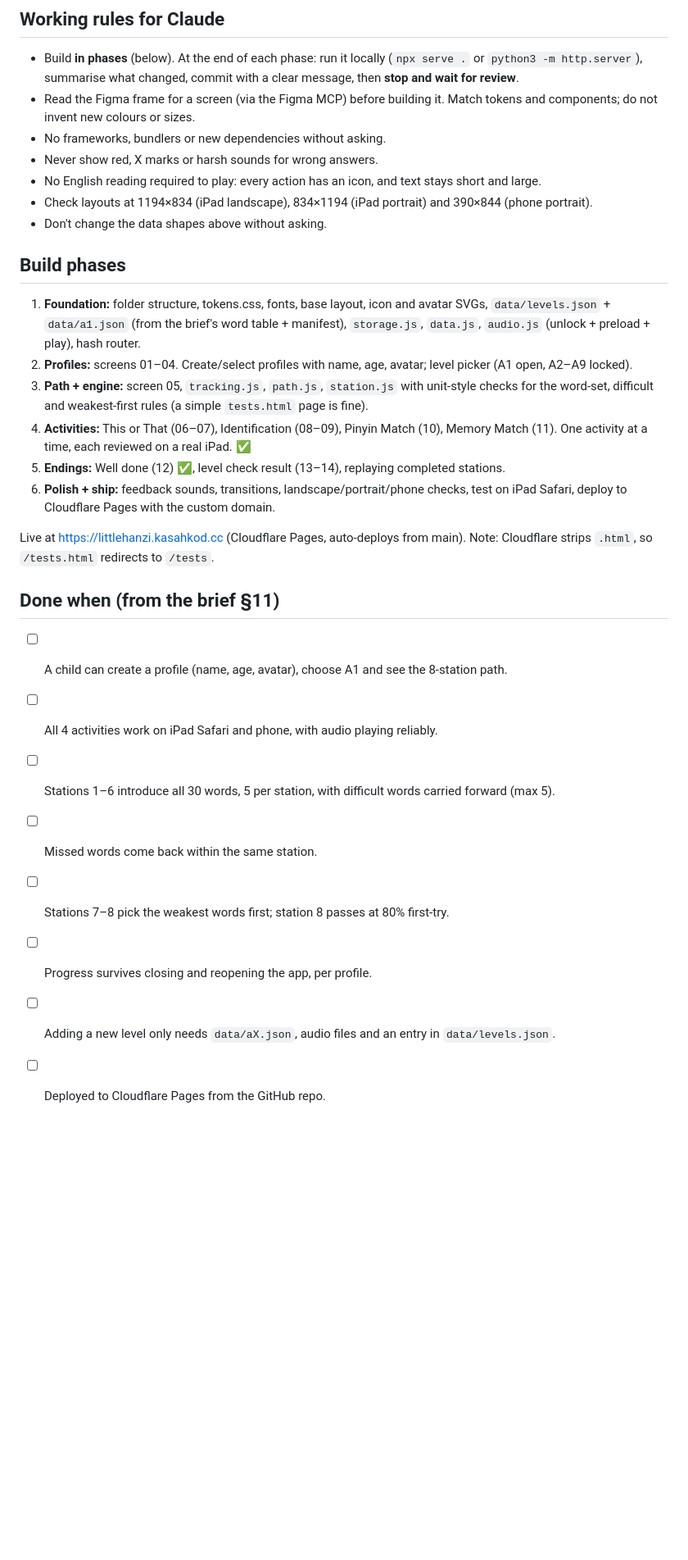
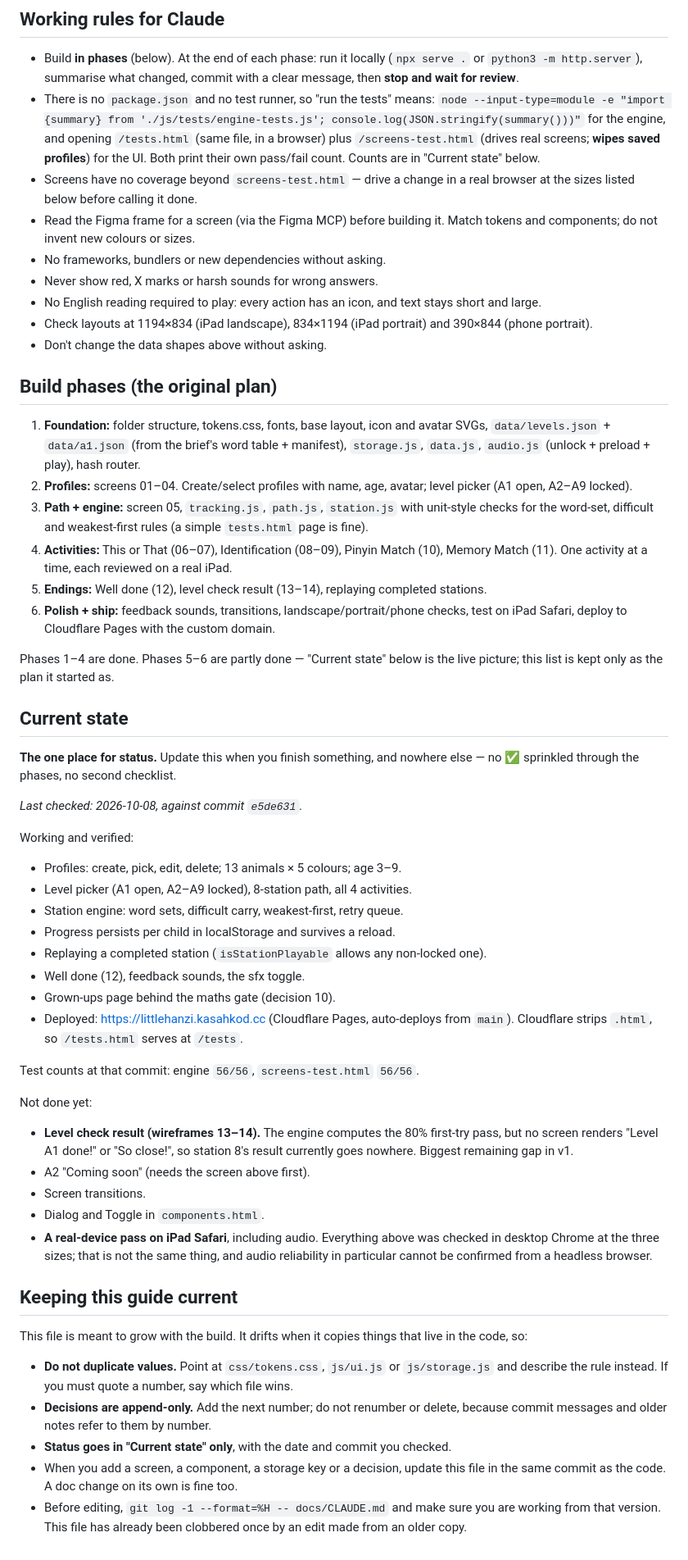
Before and after one commit to PejabatDigital/littlehanzi, a Markdown page: docs/CLAUDE.md, the part around one of its changes. Shown at 82% size. Drawn GitHub-style; blank space fills up the shorter version.

```diff
--- a/docs/CLAUDE.md
+++ b/docs/CLAUDE.md
@@ -234,6 +277,13 @@ Keep this data clean and complete: future stars, scores and rankings will be bui
 ## Working rules for Claude
 
 - Build **in phases** (below). At the end of each phase: run it locally (`npx serve .` or `python3 -m http.server`), summarise what changed, commit with a clear message, then **stop and wait for review**.
+- There is no `package.json` and no test runner, so "run the tests" means:
+  `node --input-type=module -e "import {summary} from './js/tests/engine-tests.js'; console.log(JSON.stringify(summary()))"`
+  for the engine, and opening `/tests.html` (same file, in a browser) plus
+  `/screens-test.html` (drives real screens; **wipes saved profiles**) for the UI.
+  Both print their own pass/fail count. Counts are in "Current state" below.
+- Screens have no coverage beyond `screens-test.html` — drive a change in a real
+  browser at the sizes listed below before calling it done.
 - Read the Figma frame for a screen (via the Figma MCP) before building it. Match tokens and components; do not invent new colours or sizes.
 - No frameworks, bundlers or new dependencies without asking.
 - Never show red, X marks or harsh sounds for wrong answers.
@@ -241,25 +291,64 @@ Keep this data clean and complete: future stars, scores and rankings will be bui
 - Check layouts at 1194×834 (iPad landscape), 834×1194 (iPad portrait) and 390×844 (phone portrait).
 - Don't change the data shapes above without asking.
 
-## Build phases
+## Build phases (the original plan)
 
 1. **Foundation:** folder structure, tokens.css, fonts, base layout, icon and avatar SVGs, `data/levels.json` + `data/a1.json` (from the brief's word table + manifest), `storage.js`, `data.js`, `audio.js` (unlock + preload + play), hash router.
 2. **Profiles:** screens 01–04. Create/select profiles with name, age, avatar; level picker (A1 open, A2–A9 locked).
 3. **Path + engine:** screen 05, `tracking.js`, `path.js`, `station.js` with unit-style checks for the word-set, difficult and weakest-first rules (a simple `tests.html` page is fine).
-4. **Activities:** This or That (06–07), Identification (08–09), Pinyin Match (10), Memory Match (11). One activity at a time, each reviewed on a real iPad. ✅
-5. **Endings:** Well done (12) ✅, level check result (13–14), replaying completed stations.
+4. **Activities:** This or That (06–07), Identification (08–09), Pinyin Match (10), Memory Match (11). One activity at a time, each reviewed on a real iPad.
+5. **Endings:** Well done (12), level check result (13–14), replaying completed stations.
 6. **Polish + ship:** feedback sounds, transitions, landscape/portrait/phone checks, test on iPad Safari, deploy to Cloudflare Pages with the custom domain.
 
-Live at https://littlehanzi.kasahkod.cc (Cloudflare Pages, auto-deploys from main).
-Note: Cloudflare strips `.html`, so `/tests.html` redirects to `/tests`.
+Phases 1–4 are done. Phases 5–6 are partly done — "Current state" below is the
+live picture; this list is kept only as the plan it started as.
 
-## Done when (from the brief §11)
+## Current state
 
-- [ ] A child can create a profile (name, age, avatar), choose A1 and see the 8-station path.
-- [ ] All 4 activities work on iPad Safari and phone, with audio playing reliably.
-- [ ] Stations 1–6 introduce all 30 words, 5 per station, with difficult words carried forward (max 5).
-- [ ] Missed words come back within the same station.
-- [ ] Stations 7–8 pick the weakest words first; station 8 passes at 80% first-try.
-- [ ] Progress survives closing and reopening the app, per profile.
-- [ ] Adding a new level only needs `data/aX.json`, audio files and an entry in `data/levels.json`.
-- [ ] Deployed to Cloudflare Pages from the GitHub repo.
+**The one place for status.** Update this when you finish something, and nowhere
+else — no ✅ sprinkled through the phases, no second checklist.
+
+_Last checked: 2026-10-08, against commit `e5de631`._
+
+Working and verified:
+
+- Profiles: create, pick, edit, delete; 13 animals × 5 colours; age 3–9.
+- Level picker (A1 open, A2–A9 locked), 8-station path, all 4 activities.
+- Station engine: word sets, difficult carry, weakest-first, retry queue.
+- Progress persists per child in localStorage and survives a reload.
+- Replaying a completed station (`isStationPlayable` allows any non-locked one).
+- Well done (12), feedback sounds, the sfx toggle.
+- Grown-ups page behind the maths gate (decision 10).
+- Deployed: https://littlehanzi.kasahkod.cc (Cloudflare Pages, auto-deploys from
+  `main`). Cloudflare strips `.html`, so `/tests.html` serves at `/tests`.
+
+Test counts at that commit: engine `56/56`, `screens-test.html` `56/56`.
+
+Not done yet:
+
+- **Level check result (wireframes 13–14).** The engine computes the 80%
+  first-try pass, but no screen renders "Level A1 done!" or "So close!", so
+  station 8's result currently goes nowhere. Biggest remaining gap in v1.
+- A2 "Coming soon" (needs the screen above first).
+- Screen transitions.
+- Dialog and Toggle in `components.html`.
+- **A real-device pass on iPad Safari**, including audio. Everything above was
+  checked in desktop Chrome at the three sizes; that is not the same thing, and
+  audio reliability in particular cannot be confirmed from a headless browser.
+
+## Keeping this guide current
+
+This file is meant to grow with the build. It drifts when it copies things that
+live in the code, so:
+
+- **Do not duplicate values.** Point at `css/tokens.css`, `js/ui.js` or
+  `js/storage.js` and describe the rule instead. If you must quote a number, say
+  which file wins.
+- **Decisions are append-only.** Add the next number; do not renumber or delete,
+  because commit messages and older notes refer to them by number.
+- **Status goes in "Current state" only**, with the date and commit you checked.
+- When you add a screen, a component, a storage key or a decision, update this
+  file in the same commit as the code. A doc change on its own is fine too.
+- Before editing, `git log -1 --format=%H -- docs/CLAUDE.md` and make sure you are
+  working from that version. This file has already been clobbered once by an edit
+  made from an older copy.
```
Also changed, not shown: other parts of docs/CLAUDE.md (+59 -16 lines).
